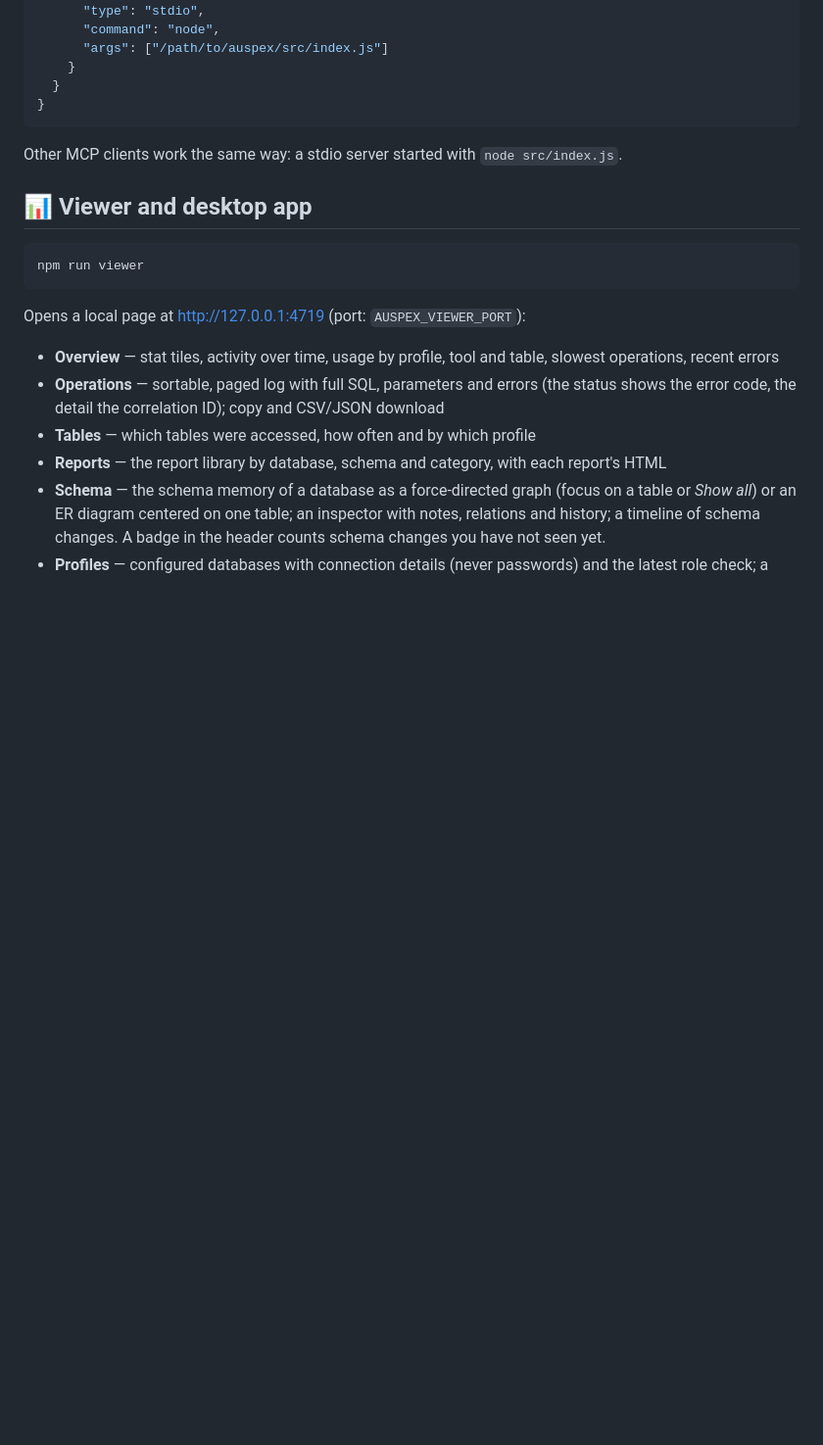
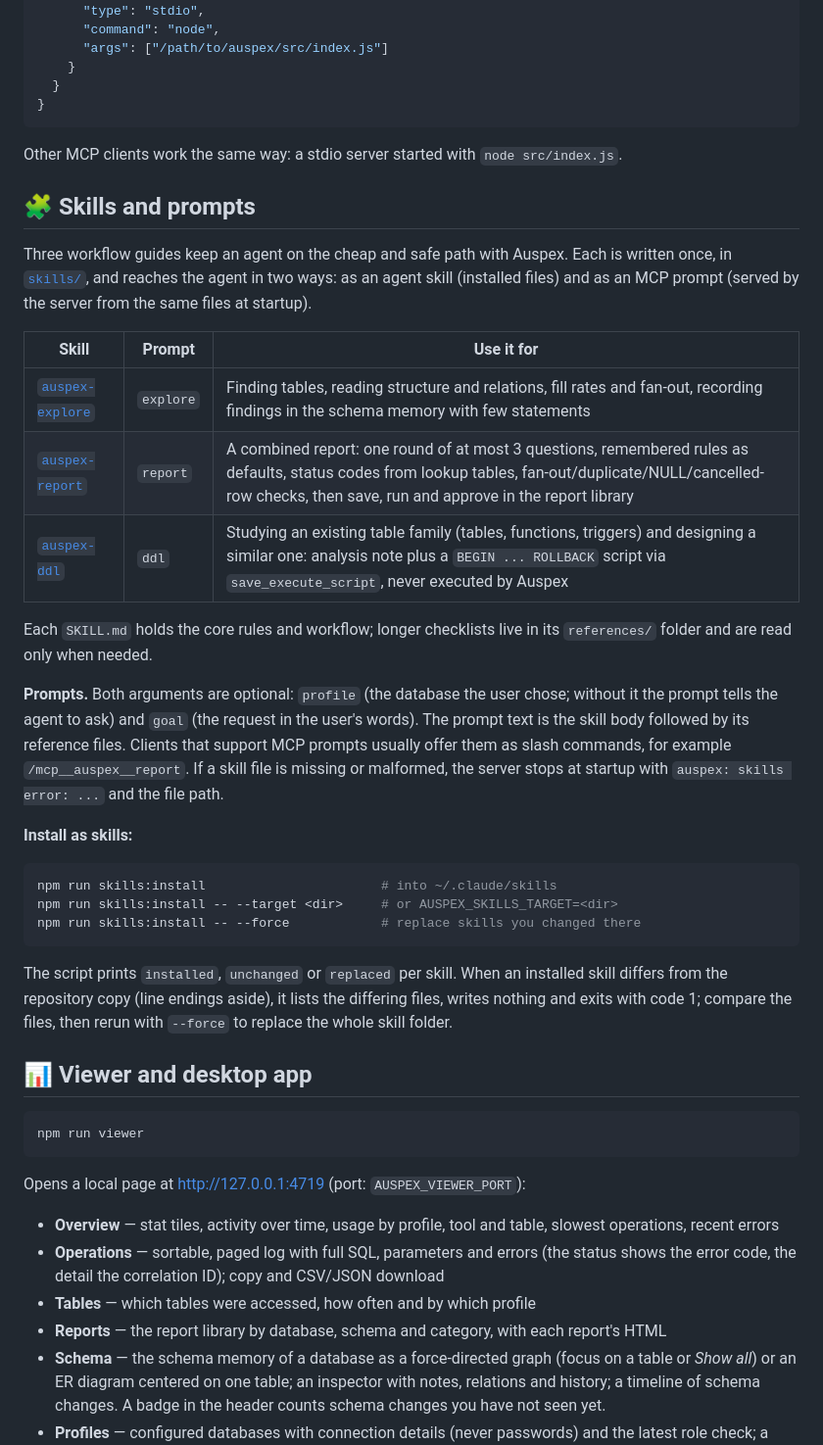
Before and after one commit to baranmerez/Auspex-Augur, a Markdown page: README.md, the part around the change. Shown at 98% size. Drawn GitHub-style; folded sections open; blank space fills up the shorter version.

Commit message:
docs(auspex): document the workflow skills, prompts and skills:install

````diff
--- a/README.md
+++ b/README.md
@@ -486,6 +486,43 @@ In `.vscode/mcp.json`:
 Other MCP clients work the same way: a stdio server started with
 `node src/index.js`.
 
+## 🧩 Skills and prompts
+
+Three workflow guides keep an agent on the cheap and safe path with Auspex.
+Each is written once, in [`skills/`](skills), and reaches the agent in two
+ways: as an agent skill (installed files) and as an MCP prompt (served by the
+server from the same files at startup).
+
+| Skill | Prompt | Use it for |
+|---|---|---|
+| [`auspex-explore`](skills/auspex-explore/SKILL.md) | `explore` | Finding tables, reading structure and relations, fill rates and fan-out, recording findings in the schema memory with few statements |
+| [`auspex-report`](skills/auspex-report/SKILL.md) | `report` | A combined report: one round of at most 3 questions, remembered rules as defaults, status codes from lookup tables, fan-out/duplicate/NULL/cancelled-row checks, then save, run and approve in the report library |
+| [`auspex-ddl`](skills/auspex-ddl/SKILL.md) | `ddl` | Studying an existing table family (tables, functions, triggers) and designing a similar one: analysis note plus a `BEGIN ... ROLLBACK` script via `save_execute_script`, never executed by Auspex |
+
+Each `SKILL.md` holds the core rules and workflow; longer checklists live in
+its `references/` folder and are read only when needed.
+
+**Prompts.** Both arguments are optional: `profile` (the database the user
+chose; without it the prompt tells the agent to ask) and `goal` (the request
+in the user's words). The prompt text is the skill body followed by its
+reference files. Clients that support MCP prompts usually offer them as slash
+commands, for example `/mcp__auspex__report`. If a skill file is missing or
+malformed, the server stops at startup with `auspex: skills error: ...` and
+the file path.
+
+**Install as skills:**
+
+```bash
+npm run skills:install                       # into ~/.claude/skills
+npm run skills:install -- --target <dir>     # or AUSPEX_SKILLS_TARGET=<dir>
+npm run skills:install -- --force            # replace skills you changed there
+```
+
+The script prints `installed`, `unchanged` or `replaced` per skill. When an
+installed skill differs from the repository copy (line endings aside), it
+lists the differing files, writes nothing and exits with code 1; compare the
+files, then rerun with `--force` to replace the whole skill folder.
+
 ## 📊 Viewer and desktop app
 
 ```bash
````
